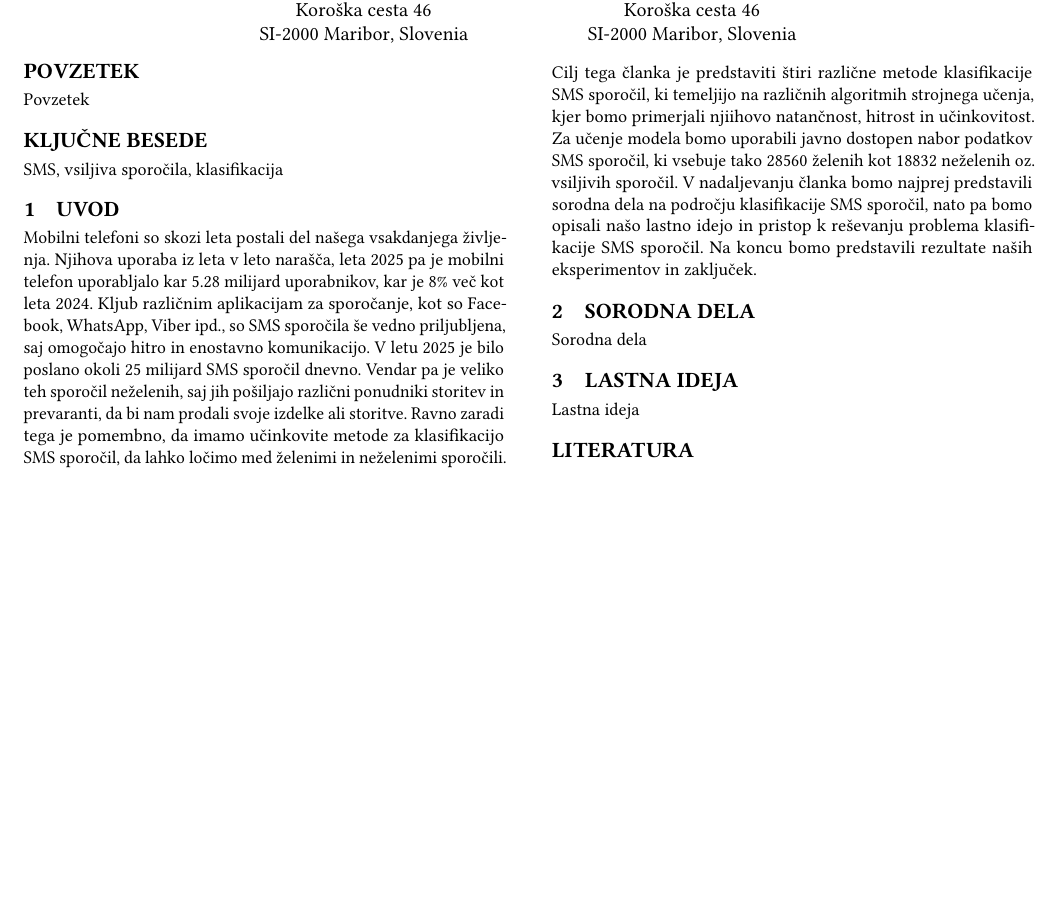
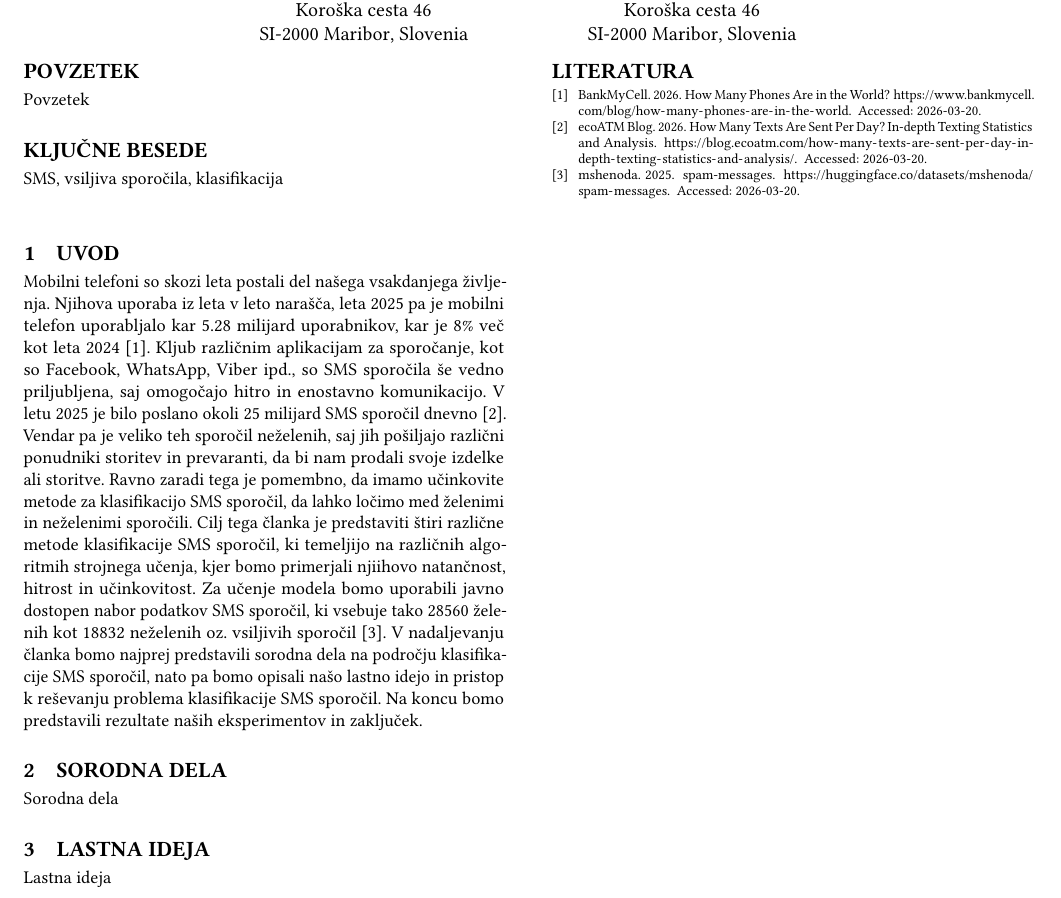
Before and after one commit to jez-teh/SV1, a LaTeX paper (docs/article.tex, which reads docs/bibliografija.bib): part of the page, cut so that both start at the same text, the shorter picture padded with empty space. Compiled offline with pdfLaTeX.

Commit message:
Updated introduction added citations

```diff
--- a/docs/article.tex
+++ b/docs/article.tex
@@ -157,10 +157,10 @@
 \section{Uvod}
     Mobilni telefoni so skozi leta postali del našega vsakdanjega življenja. Njihova
     uporaba iz leta v leto narašča, leta 2025 pa je mobilni telefon uporabljalo kar
-    5.28 milijard uporabnikov, kar je 8\% več kot leta 2024. Kljub različnim aplikacijam
+    5.28 milijard uporabnikov, kar je 8\% več kot leta 2024 \cite{HowManyPhones}. Kljub različnim aplikacijam
     za sporočanje, kot so Facebook, WhatsApp, Viber ipd., so SMS sporočila še vedno
     priljubljena, saj omogočajo hitro in enostavno komunikacijo. V letu 2025 je bilo
-    poslano okoli 25 milijard SMS sporočil dnevno. Vendar pa je veliko teh sporočil
+    poslano okoli 25 milijard SMS sporočil dnevno \cite{HowManySMS}. Vendar pa je veliko teh sporočil
     neželenih, saj jih pošiljajo različni ponudniki storitev in prevaranti, da bi nam
     prodali svoje izdelke ali storitve. Ravno zaradi tega je pomembno, da imamo učinkovite
     metode za klasifikacijo SMS sporočil, da lahko ločimo med želenimi in neželenimi
@@ -168,7 +168,7 @@
     sporočil, ki temeljijo na različnih algoritmih strojnega učenja, kjer bomo primerjali
     njiihovo natančnost, hitrost in učinkovitost. Za učenje modela bomo uporabili javno
     dostopen nabor podatkov SMS sporočil, ki vsebuje tako 28560 želenih kot 18832 neželenih
-    oz. vsiljivih sporočil.
+    oz. vsiljivih sporočil \cite{DatasetSpamSMS}.
     V nadaljevanju članka bomo najprej predstavili sorodna dela na področju klasifikacije
     SMS sporočil, nato pa bomo opisali našo lastno idejo in pristop k reševanju problema
     klasifikacije SMS sporočil. Na koncu bomo predstavili rezultate naših eksperimentov in
--- a/docs/bibliografija.bib
+++ b/docs/bibliografija.bib
@@ -68,3 +68,8 @@
 	keywords = {SMS spam detection, BERT, Graph convolutional networks},
 	abstract = {The surge in smartphone usage has significantly increased Short Message Service (SMS) traffic and, consequently, SMS spam, posing risks such as phishing, financial losses, and privacy breaches. Traditional rule-based and blacklist methods fail against evolving spamming techniques, prompting the adoption of machine learning and deep learning approaches. However, models like Convolutional Neural Networks and Recurrent Neural Networks struggle to capture global co-occurrence patterns and complex semantics, while transformer-based models like Bidirectional Encoder Representations from Transformers (BERT) lack explicit syntactic and co-occurrence modeling. To address these limitations, we propose the BERT with Triple-Graph Convolutional Networks (BERT-G3CN) model, the first framework to integrate BERT word embeddings with graph embeddings from Co-occurrence, Heterogeneous, and Integrated Syntactic Graphs. This multigraph approach captures diverse features and models both global and local structures using tailored Graph Convolutional Networks. Experiments on two benchmark datasets demonstrate that BERT-G3CN achieves superior accuracy of 99.28 % and 93.78 %, representing an improvement of approximately 2–3 % over competitive baselines.}
 }
+
+@misc{HowManyPhones,
+author = {{BankMyCell}},
+title = {How Many Phones Are in the World?},
+year = {2026},
@@ -70,0 +82,2 @@
+title = {How Many Texts Are Sent Per Day? In-depth Texting Statistics and Analysis},
+year = {2026},
```
Also changed, not shown: docs/bibliografija.bib (17 more changed lines).
